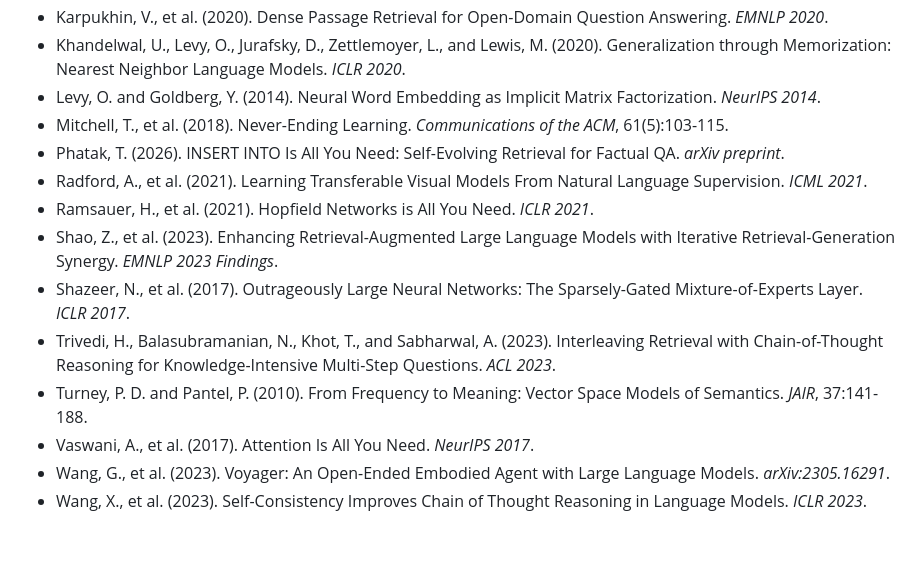
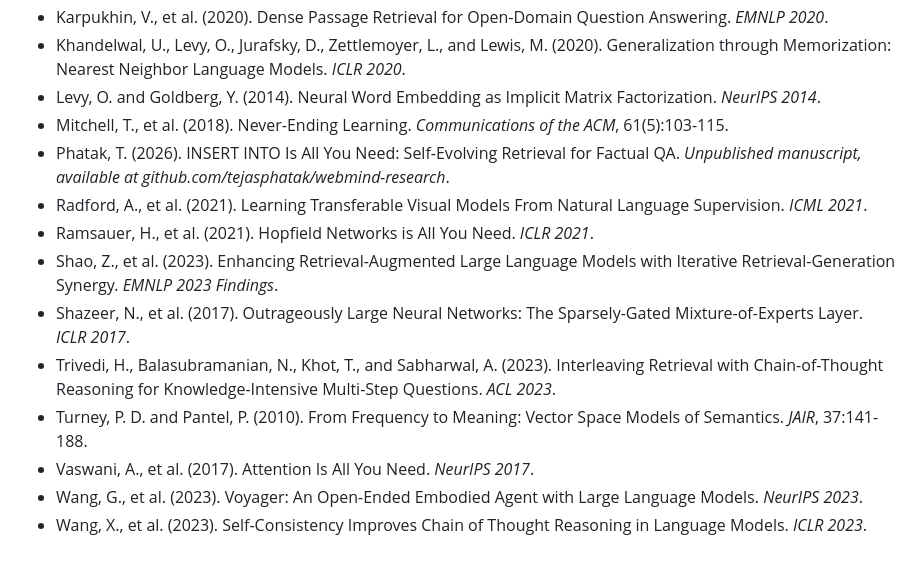
Before and after one commit to tejasphatak/webmind-research, a Markdown page: papers/new-gen-ai/paper.md, the part around the change. Rendered like a GitHub page.

Commit message:
fix citations: INSERT paper is unpublished (not arXiv), Voyager is NeurIPS 2023

```diff
--- a/papers/new-gen-ai/paper.md
+++ b/papers/new-gen-ai/paper.md
@@ -276,7 +276,7 @@ We publish openly because the principle (concept-level learning + perfect memory
 - Khandelwal, U., Levy, O., Jurafsky, D., Zettlemoyer, L., and Lewis, M. (2020). Generalization through Memorization: Nearest Neighbor Language Models. *ICLR 2020*.
 - Levy, O. and Goldberg, Y. (2014). Neural Word Embedding as Implicit Matrix Factorization. *NeurIPS 2014*.
 - Mitchell, T., et al. (2018). Never-Ending Learning. *Communications of the ACM*, 61(5):103-115.
-- Phatak, T. (2026). INSERT INTO Is All You Need: Self-Evolving Retrieval for Factual QA. *arXiv preprint*.
+- Phatak, T. (2026). INSERT INTO Is All You Need: Self-Evolving Retrieval for Factual QA. *Unpublished manuscript, available at github.com/tejasphatak/webmind-research*.
 - Radford, A., et al. (2021). Learning Transferable Visual Models From Natural Language Supervision. *ICML 2021*.
 - Ramsauer, H., et al. (2021). Hopfield Networks is All You Need. *ICLR 2021*.
 - Shao, Z., et al. (2023). Enhancing Retrieval-Augmented Large Language Models with Iterative Retrieval-Generation Synergy. *EMNLP 2023 Findings*.
@@ -284,5 +284,5 @@ We publish openly because the principle (concept-level learning + perfect memory
 - Trivedi, H., Balasubramanian, N., Khot, T., and Sabharwal, A. (2023). Interleaving Retrieval with Chain-of-Thought Reasoning for Knowledge-Intensive Multi-Step Questions. *ACL 2023*.
 - Turney, P. D. and Pantel, P. (2010). From Frequency to Meaning: Vector Space Models of Semantics. *JAIR*, 37:141-188.
 - Vaswani, A., et al. (2017). Attention Is All You Need. *NeurIPS 2017*.
-- Wang, G., et al. (2023). Voyager: An Open-Ended Embodied Agent with Large Language Models. *arXiv:2305.16291*.
+- Wang, G., et al. (2023). Voyager: An Open-Ended Embodied Agent with Large Language Models. *NeurIPS 2023*.
 - Wang, X., et al. (2023). Self-Consistency Improves Chain of Thought Reasoning in Language Models. *ICLR 2023*.
```
